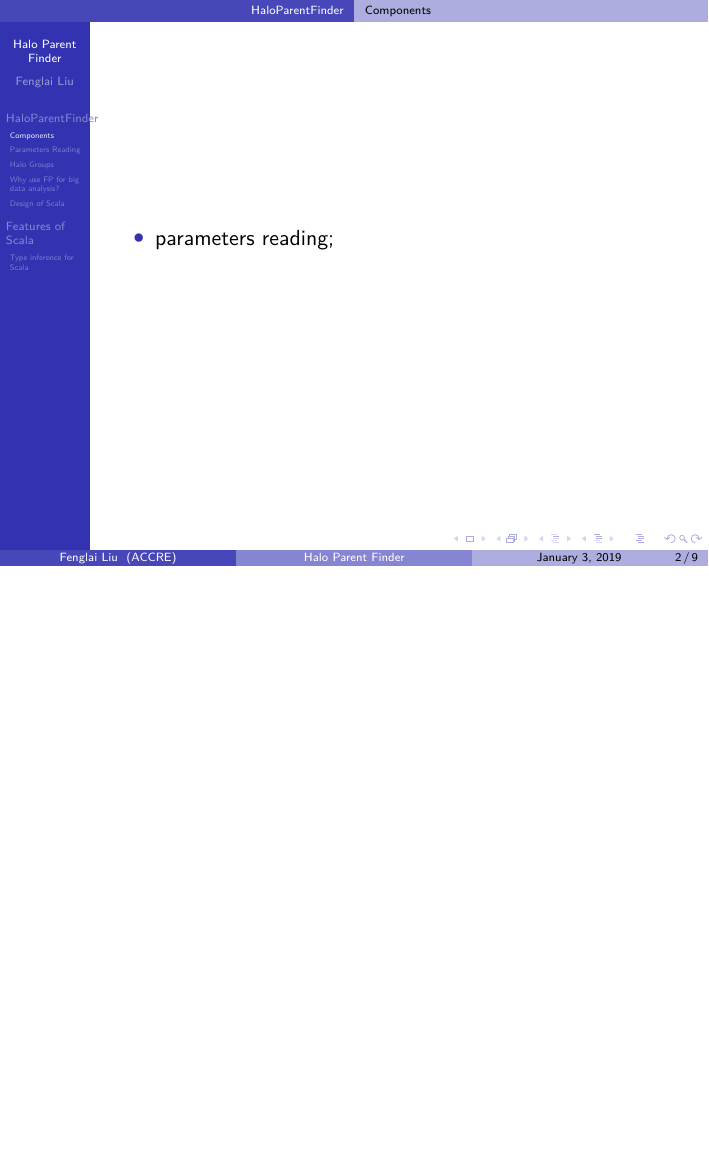
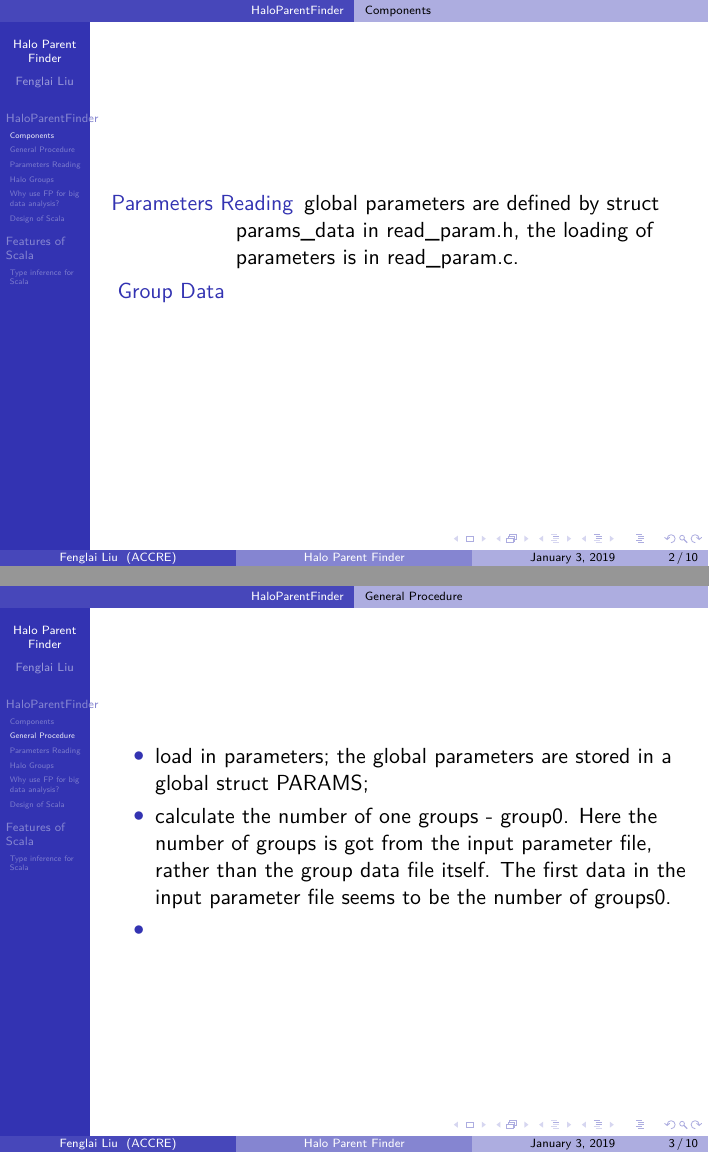
Before and after one commit to murfreesboro/accre, LaTeX slides (big_data/big_data_project_Dec_2018/report1/haloparentfinder.tex): page 2 of 9 before the commit and pages 2 and 3 of 10 after it, the two joined at a grey line, the shorter picture padded with empty space. Compiled offline with XeLaTeX.

Commit message:
update tex file

```diff
--- a/big_data/big_data_project_Dec_2018/report1/haloparentfinder.tex
+++ b/big_data/big_data_project_Dec_2018/report1/haloparentfinder.tex
@@ -205,7 +205,7 @@
 % ---------------------------------------------------------------------
 
 %% preamble
-\title[Halo Parent Finder]{HaloParentFinder}
+\title[Halo Parent Finder]{HaloParFinder}
 \subtitle{Big Data Project Transformation}
 \author{Fenglai Liu}
 \institute[ACCRE]{fenglai@accre.vanderbilt.edu}
@@ -226,8 +226,25 @@
 \begin{frame}
 %    \frametitle{}
 
+\begin{description}
+ \item [ Parameters Reading] global parameters are defined by struct params\_data in read\_param.h, the loading of parameters is in read\_param.c.
+ \item [Group Data]
+\end{description}
+
+
+\end{frame}
+
+% -------------------------------------------------------------
+
+\subsection{General Procedure}
+\begin{frame}
+%    \frametitle{}
+
 \begin{itemize}
- \item parameters reading;
+ \item load in parameters; the global parameters are stored in a global struct PARAMS;
+ \item calculate the number of one groups - group0. Here the number of groups is got from the input parameter file,
+ rather than the group data file itself. The first data in the input parameter file seems to be the number of groups0.
+ \item
 \end{itemize}
 
 
```
